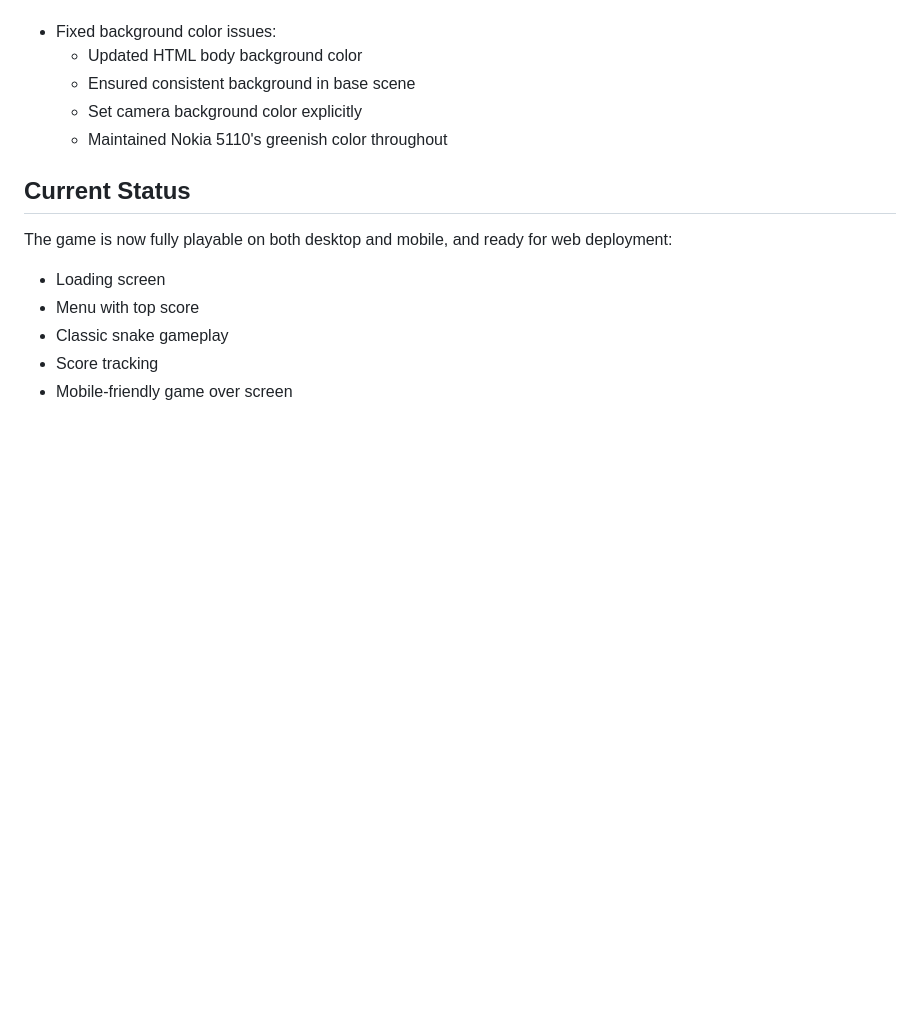
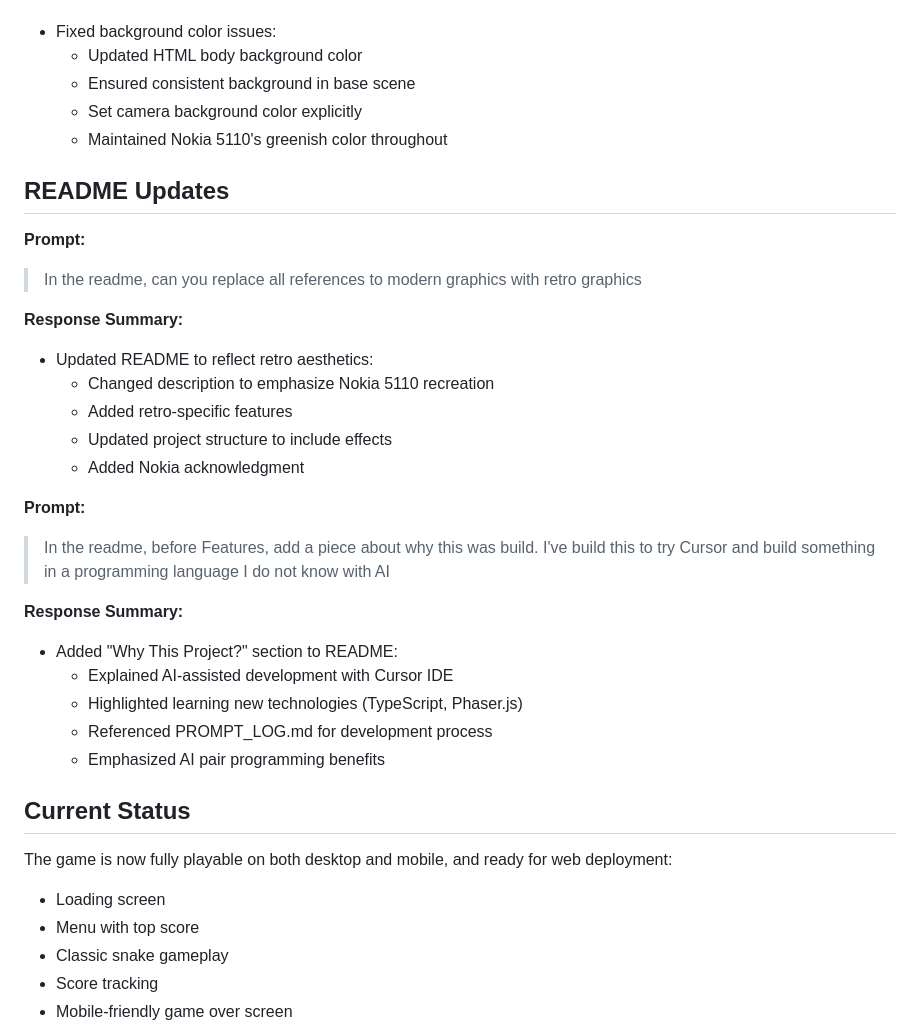
Before and after one commit to ben-dennenboom/snake, a Markdown page: PROMPT_LOG.md, the part around the change. Rendered like a GitHub page; blank space fills up the shorter version.

Commit message:
docs: update PROMPT_LOG with README changes

```diff
--- a/PROMPT_LOG.md
+++ b/PROMPT_LOG.md
@@ -245,6 +245,28 @@ Implemented classic Snake game with:
   - Set camera background color explicitly
   - Maintained Nokia 5110's greenish color throughout
 
+## README Updates
+
+**Prompt:**
+> In the readme, can you replace all references to modern graphics with retro graphics
+
+**Response Summary:**
+- Updated README to reflect retro aesthetics:
+  - Changed description to emphasize Nokia 5110 recreation
+  - Added retro-specific features
+  - Updated project structure to include effects
+  - Added Nokia acknowledgment
+
+**Prompt:**
+> In the readme, before Features, add a piece about why this was build. I've build this to try Cursor and build something in a programming language I do not know with AI
+
+**Response Summary:**
+- Added "Why This Project?" section to README:
+  - Explained AI-assisted development with Cursor IDE
+  - Highlighted learning new technologies (TypeScript, Phaser.js)
+  - Referenced PROMPT_LOG.md for development process
+  - Emphasized AI pair programming benefits
+
 ## Current Status
 The game is now fully playable on both desktop and mobile, and ready for web deployment:
 - Loading screen
```
